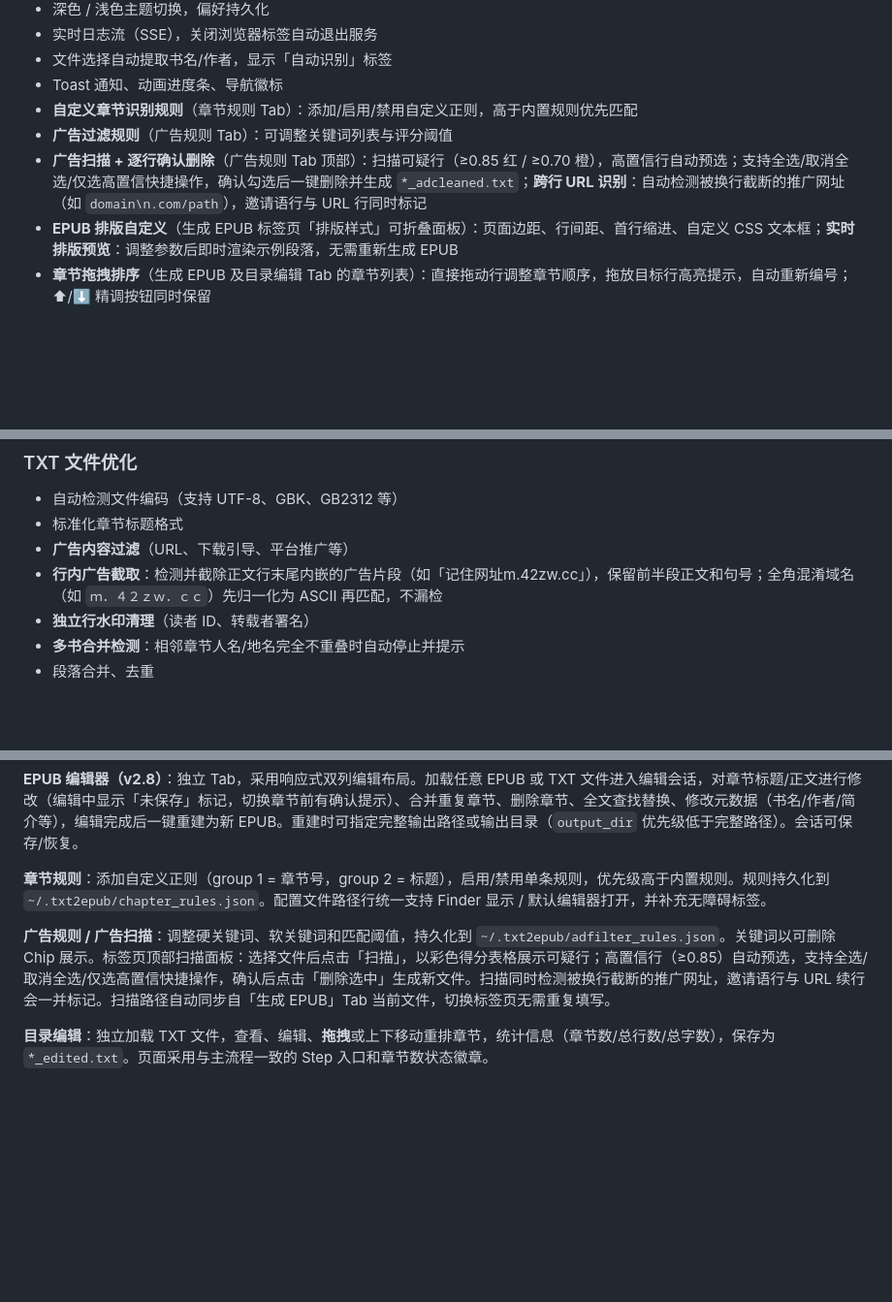
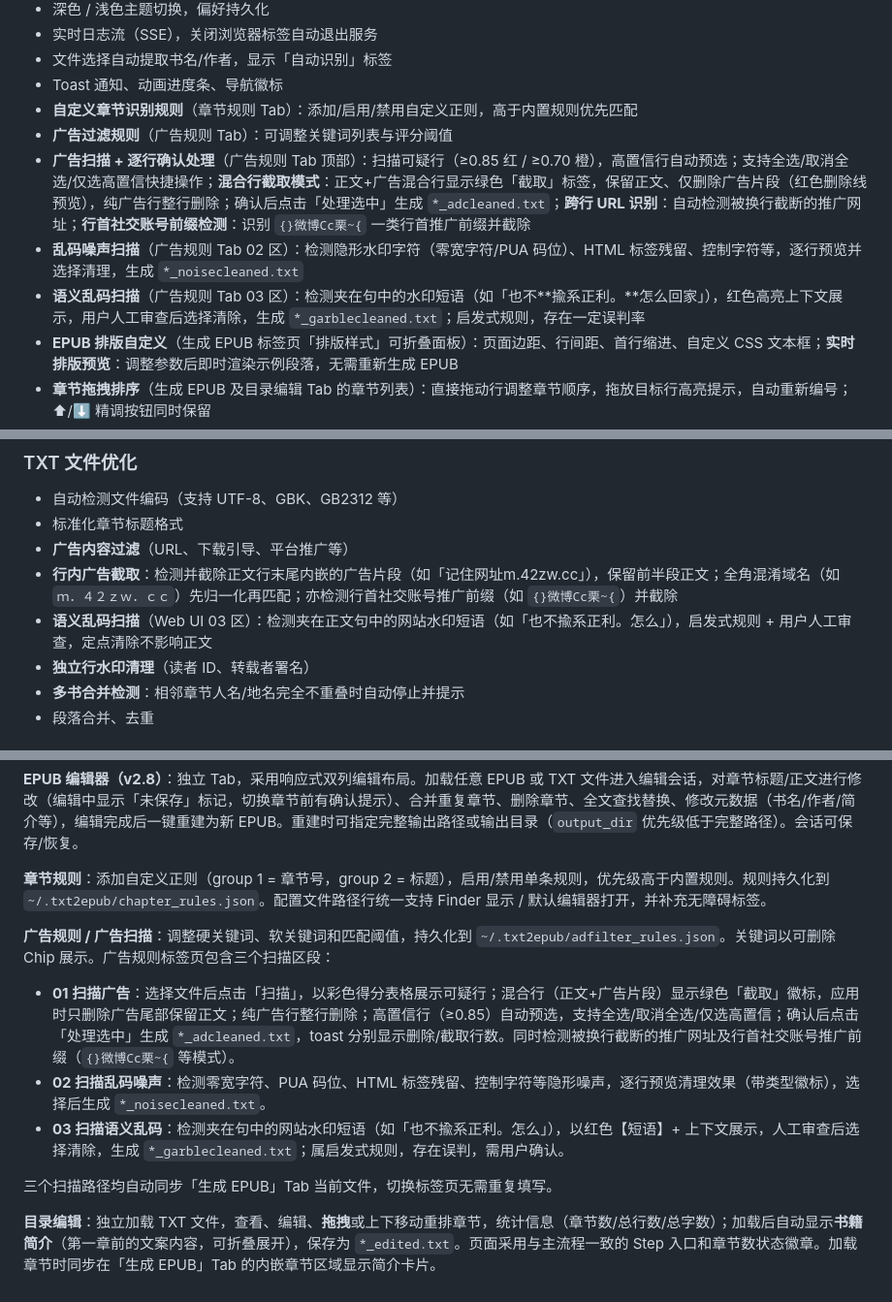
Before and after one commit to miyaji119/txt-convert, a Markdown page: README.md, 3 parts joined by grey strips. Shown at 97% size. GitHub-like rendering; blank space fills up the shorter version.

Commit message:
docs: update README with strip-mode ad scan, leading prefix detection, garble scan, and description display

```diff
--- a/README.md
+++ b/README.md
@@ -17,7 +17,9 @@
 - Toast 通知、动画进度条、导航徽标
 - **自定义章节识别规则**（章节规则 Tab）：添加/启用/禁用自定义正则，高于内置规则优先匹配
 - **广告过滤规则**（广告规则 Tab）：可调整关键词列表与评分阈值
-- **广告扫描 + 逐行确认删除**（广告规则 Tab 顶部）：扫描可疑行（≥0.85 红 / ≥0.70 橙），高置信行自动预选；支持全选/取消全选/仅选高置信快捷操作，确认勾选后一键删除并生成 `*_adcleaned.txt`；**跨行 URL 识别**：自动检测被换行截断的推广网址（如 `domain\n.com/path`），邀请语行与 URL 行同时标记
+- **广告扫描 + 逐行确认处理**（广告规则 Tab 顶部）：扫描可疑行（≥0.85 红 / ≥0.70 橙），高置信行自动预选；支持全选/取消全选/仅选高置信快捷操作；**混合行截取模式**：正文+广告混合行显示绿色「截取」标签，保留正文、仅删除广告片段（红色删除线预览），纯广告行整行删除；确认后点击「处理选中」生成 `*_adcleaned.txt`；**跨行 URL 识别**：自动检测被换行截断的推广网址；**行首社交账号前缀检测**：识别 `{}微博Cc栗~{` 一类行首推广前缀并截除
+- **乱码噪声扫描**（广告规则 Tab 02 区）：检测隐形水印字符（零宽字符/PUA 码位）、HTML 标签残留、控制字符等，逐行预览并选择清理，生成 `*_noisecleaned.txt`
+- **语义乱码扫描**（广告规则 Tab 03 区）：检测夹在句中的水印短语（如「也不**揄系正利。**怎么回家」），红色高亮上下文展示，用户人工审查后选择清除，生成 `*_garblecleaned.txt`；启发式规则，存在一定误判率
 - **EPUB 排版自定义**（生成 EPUB 标签页「排版样式」可折叠面板）：页面边距、行间距、首行缩进、自定义 CSS 文本框；**实时排版预览**：调整参数后即时渲染示例段落，无需重新生成 EPUB
 - **章节拖拽排序**（生成 EPUB 及目录编辑 Tab 的章节列表）：直接拖动行调整章节顺序，拖放目标行高亮提示，自动重新编号；⬆/⬇ 精调按钮同时保留
 - **EPUB 编辑器**（v2.8，独立 Tab）：加载已有 EPUB 或 TXT 文件，对章节进行增删改、合并、查找替换、元数据编辑，再重建为 EPUB
@@ -28,7 +30,8 @@
 - 自动检测文件编码（支持 UTF-8、GBK、GB2312 等）
 - 标准化章节标题格式
 - **广告内容过滤**（URL、下载引导、平台推广等）
-- **行内广告截取**：检测并截除正文行末尾内嵌的广告片段（如「记住网址m.42zw.cc」），保留前半段正文和句号；全角混淆域名（如 `ｍ．４２ｚｗ．ｃｃ`）先归一化为 ASCII 再匹配，不漏检
+- **行内广告截取**：检测并截除正文行末尾内嵌的广告片段（如「记住网址m.42zw.cc」），保留前半段正文；全角混淆域名（如 `ｍ．４２ｚｗ．ｃｃ`）先归一化再匹配；亦检测行首社交账号推广前缀（如 `{}微博Cc栗~{`）并截除
+- **语义乱码扫描**（Web UI 03 区）：检测夹在正文句中的网站水印短语（如「也不揄系正利。怎么」），启发式规则 + 用户人工审查，定点清除不影响正文
 - **独立行水印清理**（读者 ID、转载者署名）
 - **多书合并检测**：相邻章节人名/地名完全不重叠时自动停止并提示
 - 段落合并、去重
@@ -168,6 +171,12 @@ python3 txt-convert/cli.py input.txt --txt-only
 
 **章节规则**：添加自定义正则（group 1 = 章节号，group 2 = 标题），启用/禁用单条规则，优先级高于内置规则。规则持久化到 `~/.txt2epub/chapter_rules.json`。配置文件路径行统一支持 Finder 显示 / 默认编辑器打开，并补充无障碍标签。
 
-**广告规则 / 广告扫描**：调整硬关键词、软关键词和匹配阈值，持久化到 `~/.txt2epub/adfilter_rules.json`。关键词以可删除 Chip 展示。标签页顶部扫描面板：选择文件后点击「扫描」，以彩色得分表格展示可疑行；高置信行（≥0.85）自动预选，支持全选/取消全选/仅选高置信快捷操作，确认后点击「删除选中」生成新文件。扫描同时检测被换行截断的推广网址，邀请语行与 URL 续行会一并标记。扫描路径自动同步自「生成 EPUB」Tab 当前文件，切换标签页无需重复填写。
+**广告规则 / 广告扫描**：调整硬关键词、软关键词和匹配阈值，持久化到 `~/.txt2epub/adfilter_rules.json`。关键词以可删除 Chip 展示。广告规则标签页包含三个扫描区段：
 
-**目录编辑**：独立加载 TXT 文件，查看、编辑、**拖拽**或上下移动重排章节，统计信息（章节数/总行数/总字数），保存为 `*_edited.txt`。页面采用与主流程一致的 Step 入口和章节数状态徽章。
+- **01 扫描广告**：选择文件后点击「扫描」，以彩色得分表格展示可疑行；混合行（正文+广告片段）显示绿色「截取」徽标，应用时只删除广告尾部保留正文；纯广告行整行删除；高置信行（≥0.85）自动预选，支持全选/取消全选/仅选高置信；确认后点击「处理选中」生成 `*_adcleaned.txt`，toast 分别显示删除/截取行数。同时检测被换行截断的推广网址及行首社交账号推广前缀（`{}微博Cc栗~{` 等模式）。
+- **02 扫描乱码噪声**：检测零宽字符、PUA 码位、HTML 标签残留、控制字符等隐形噪声，逐行预览清理效果（带类型徽标），选择后生成 `*_noisecleaned.txt`。
+- **03 扫描语义乱码**：检测夹在句中的网站水印短语（如「也不揄系正利。怎么」），以红色【短语】+ 上下文展示，人工审查后选择清除，生成 `*_garblecleaned.txt`；属启发式规则，存在误判，需用户确认。
+
+三个扫描路径均自动同步「生成 EPUB」Tab 当前文件，切换标签页无需重复填写。
+
+**目录编辑**：独立加载 TXT 文件，查看、编辑、**拖拽**或上下移动重排章节，统计信息（章节数/总行数/总字数）；加载后自动显示**书籍简介**（第一章前的文案内容，可折叠展开），保存为 `*_edited.txt`。页面采用与主流程一致的 Step 入口和章节数状态徽章。加载章节时同步在「生成 EPUB」Tab 的内嵌章节区域显示简介卡片。
```
